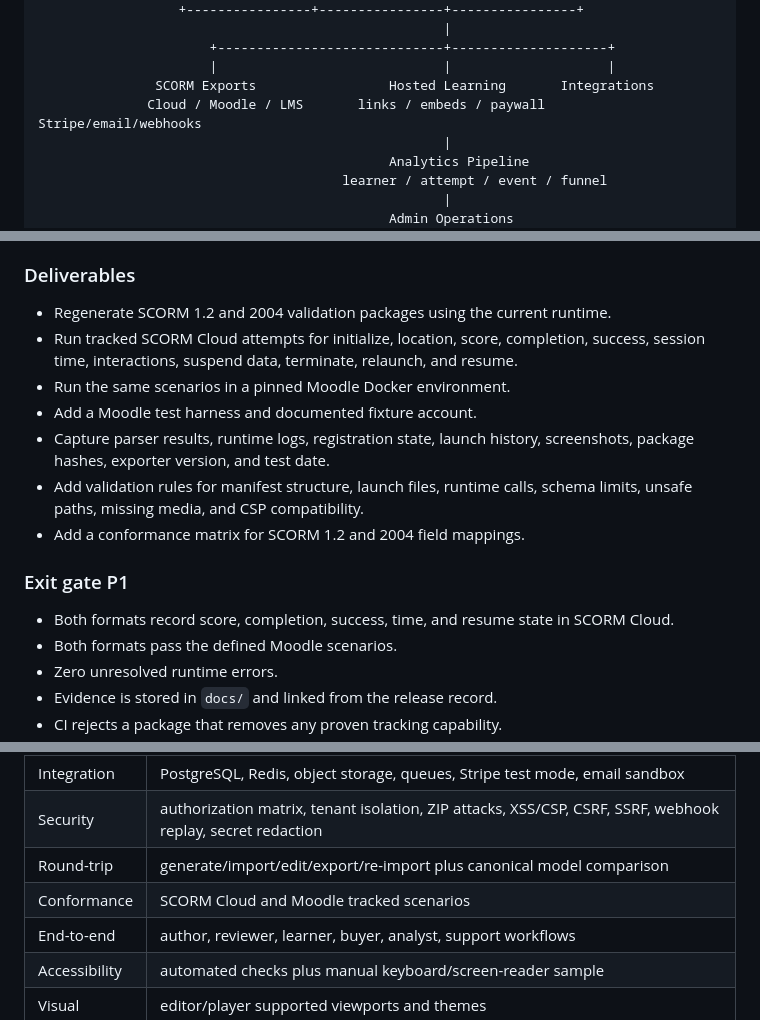
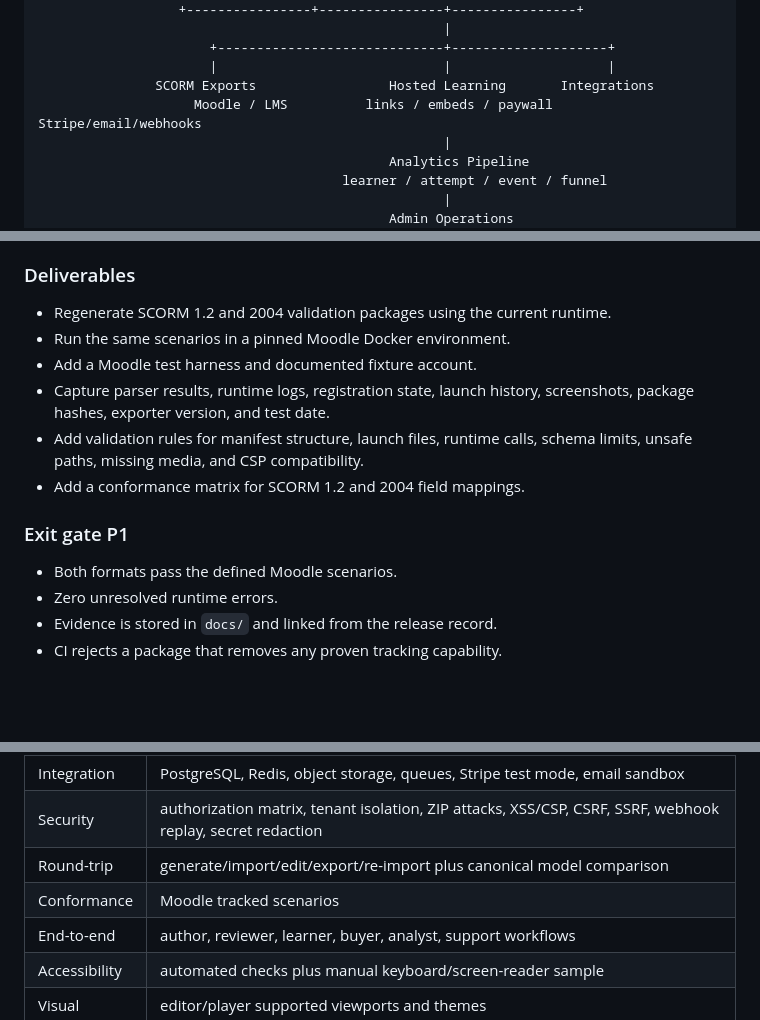
Before and after one commit to sentientia-india/authoring, a Markdown page: docs/roadmap-production-best-in-class.md, 3 parts joined by grey strips. Drawn GitHub-style; blank space fills up the shorter version.

```diff
--- a/docs/roadmap-production-best-in-class.md
+++ b/docs/roadmap-production-best-in-class.md
@@ -113,7 +113,7 @@ Authors / Developers
                       +-----------------------------+--------------------+
                       |                             |                    |
                SCORM Exports                 Hosted Learning       Integrations
-              Cloud / Moodle / LMS       links / embeds / paywall  Stripe/email/webhooks
+                    Moodle / LMS          links / embeds / paywall  Stripe/email/webhooks
                                                     |
                                              Analytics Pipeline
                                        learner / attempt / event / funnel
@@ -193,7 +193,6 @@ Objective: establish that the exported deliverable works outside this repository
 ### Deliverables
 
 - Regenerate SCORM 1.2 and 2004 validation packages using the current runtime.
-- Run tracked SCORM Cloud attempts for initialize, location, score, completion, success, session time, interactions, suspend data, terminate, relaunch, and resume.
 - Run the same scenarios in a pinned Moodle Docker environment.
 - Add a Moodle test harness and documented fixture account.
 - Capture parser results, runtime logs, registration state, launch history, screenshots, package hashes, exporter version, and test date.
@@ -202,7 +201,6 @@ Objective: establish that the exported deliverable works outside this repository
 
 ### Exit gate P1
 
-- Both formats record score, completion, success, time, and resume state in SCORM Cloud.
 - Both formats pass the defined Moodle scenarios.
 - Zero unresolved runtime errors.
 - Evidence is stored in `docs/` and linked from the release record.
@@ -502,7 +500,7 @@ Do not copy competitor presentation, trademarks, proprietary interactions, or un
 | Integration | PostgreSQL, Redis, object storage, queues, Stripe test mode, email sandbox |
 | Security | authorization matrix, tenant isolation, ZIP attacks, XSS/CSP, CSRF, SSRF, webhook replay, secret redaction |
 | Round-trip | generate/import/edit/export/re-import plus canonical model comparison |
-| Conformance | SCORM Cloud and Moodle tracked scenarios |
+| Conformance | Moodle tracked scenarios |
 | End-to-end | author, reviewer, learner, buyer, analyst, support workflows |
 | Accessibility | automated checks plus manual keyboard/screen-reader sample |
 | Visual | editor/player supported viewports and themes |
```
Also changed, not shown: other parts of docs/roadmap-production-best-in-class.md (+8 -10 lines), docs/roadmap-next-layer.md (+4 -4 lines).
